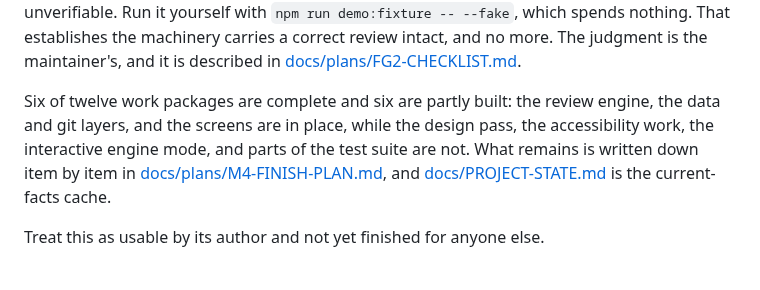
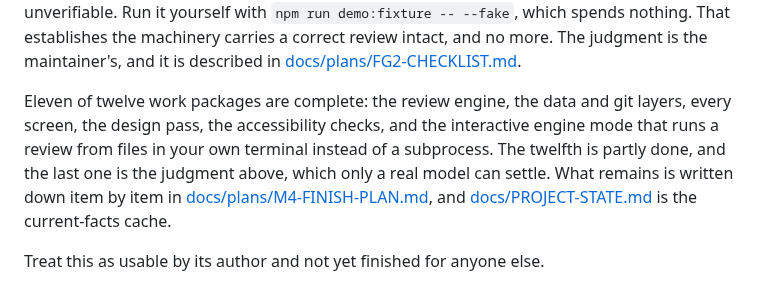
Before and after one commit to Poolchaos/Trysquare, a Markdown page: README.md, the part around one of its changes. Drawn GitHub-style.

```diff
--- a/README.md
+++ b/README.md
@@ -29,10 +29,12 @@ spends nothing. That establishes the machinery carries a
 correct review intact, and no more. The judgment is the maintainer's, and it
 is described in [docs/plans/FG2-CHECKLIST.md](docs/plans/FG2-CHECKLIST.md).
 
-Six of twelve work packages are complete and six are partly built: the review
-engine, the data and git layers, and the screens are in place, while the
-design pass, the accessibility work, the interactive engine mode, and parts of
-the test suite are not. What remains is written down item by item in
+Eleven of twelve work packages are complete: the review engine, the data and
+git layers, every screen, the design pass, the accessibility checks, and the
+interactive engine mode that runs a review from files in your own terminal
+instead of a subprocess. The twelfth is partly done, and the last one is the
+judgment above, which only a real model can settle. What remains is written
+down item by item in
 [docs/plans/M4-FINISH-PLAN.md](docs/plans/M4-FINISH-PLAN.md), and
 [docs/PROJECT-STATE.md](docs/PROJECT-STATE.md) is the current-facts cache.
 
```
Also changed, not shown: other parts of README.md (+21 -0 lines), docs/images/confirmation-queue.png (added), docs/images/run-screen-dark.png (added).
